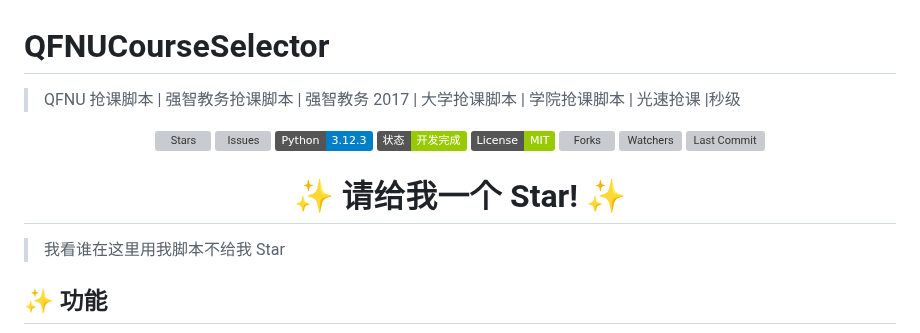
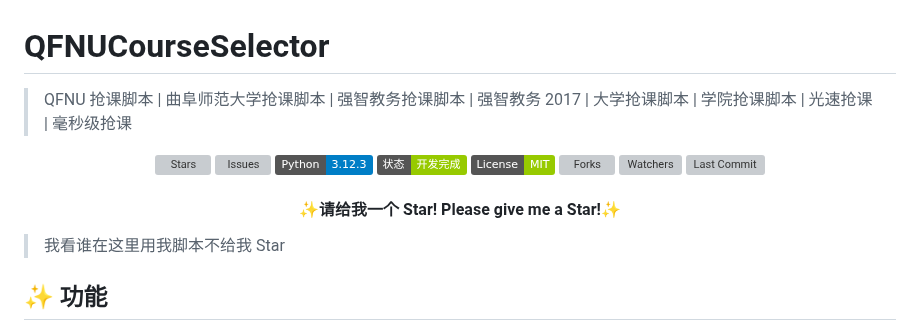
Before and after one commit to W1ndys/QFNUCourseSelector, a Markdown page: README.md, the part around the change. Rendered like a GitHub page; badges without logos; grey boxes are pictures that could not be loaded.

Commit message:
docs 修改一些描述

```diff
--- a/README.md
+++ b/README.md
@@ -1,6 +1,6 @@
 # QFNUCourseSelector
 
-> QFNU 抢课脚本 | 强智教务抢课脚本 | 强智教务 2017 | 大学抢课脚本 | 学院抢课脚本 | 光速抢课 |秒级
+> QFNU 抢课脚本 | 曲阜师范大学抢课脚本 | 强智教务抢课脚本 | 强智教务 2017 | 大学抢课脚本 | 学院抢课脚本 | 光速抢课 | 毫秒级抢课
 
 <p align="center">
     <img src="https://img.shields.io/github/stars/W1ndys/QFNUCourseSelector?style=flat-square" alt="Stars">
@@ -14,9 +14,9 @@
 </p>
 
 <div align="center">
-    <h1 >
-        ✨ 请给我一个 Star! ✨
-    </h1>
+    <h4 >
+        ✨请给我一个 Star!  Please give me a Star!✨
+    </h4>
 </div>
 
 > 我看谁在这里用我脚本不给我 Star
```
